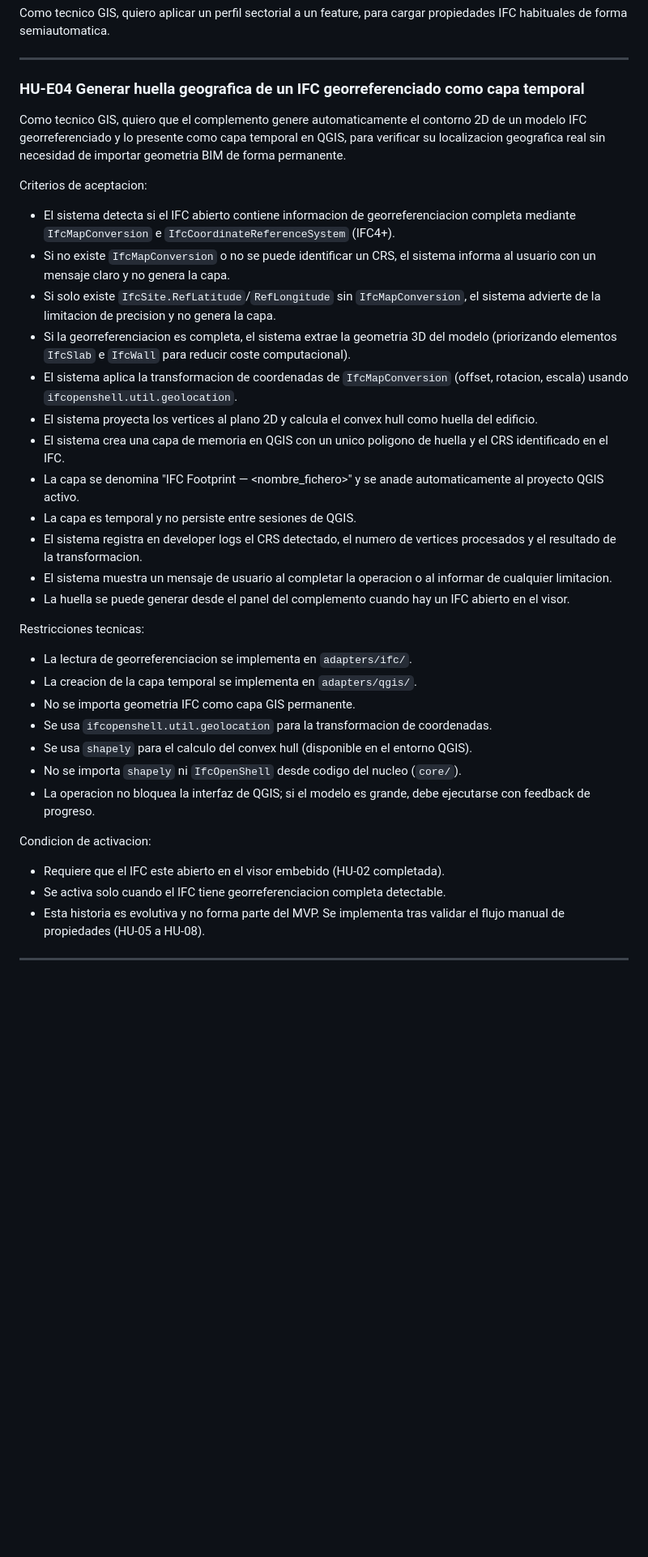
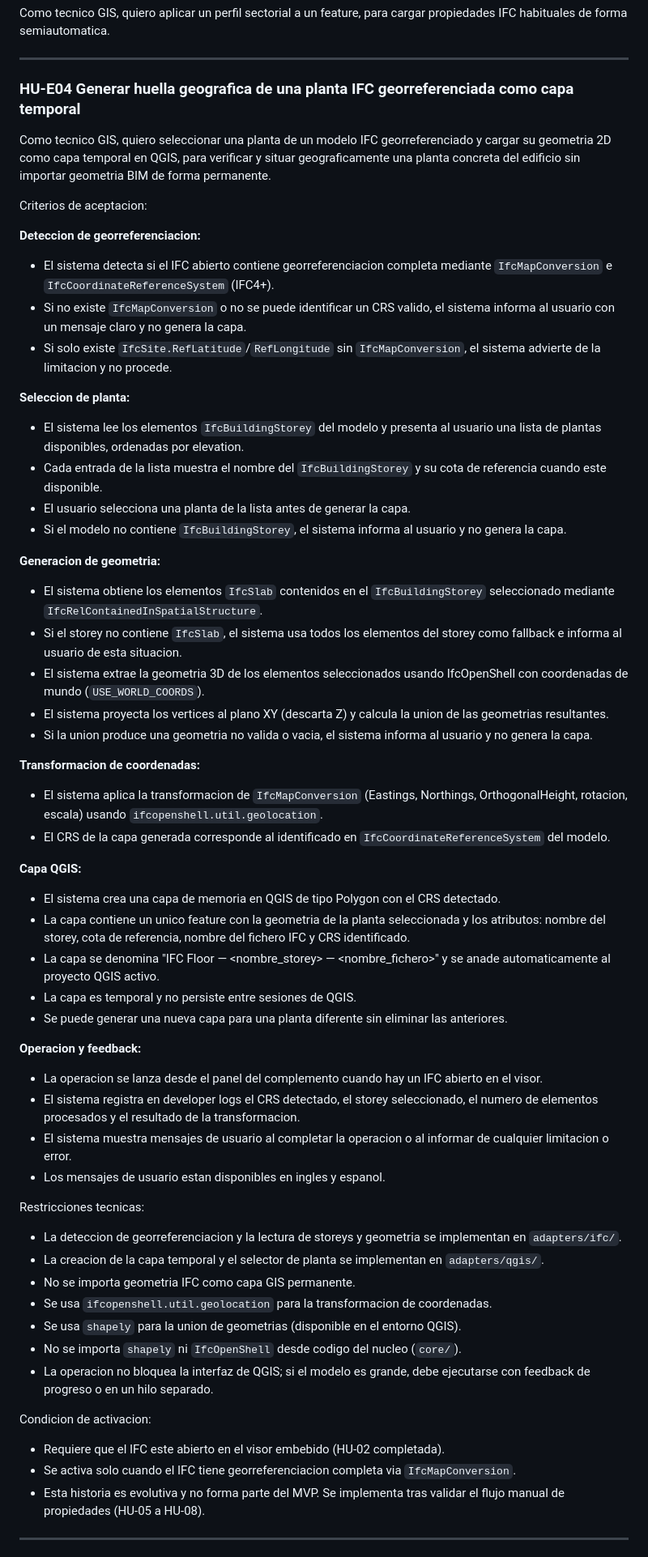
Before and after one commit to sigdeletras/geoifc-assets-pluging, a Markdown page: docs/plan_desarrollo.md, the part around one of its changes. Shown at 81% size. Rendered like a GitHub page; blank space fills up the shorter version.

```diff
--- a/docs/plan_desarrollo.md
+++ b/docs/plan_desarrollo.md
@@ -716,39 +719,67 @@ Como tecnico GIS, quiero aplicar un perfil sectorial a un feature, para cargar p
 
 ---
 
-### HU-E04 Generar huella geografica de un IFC georreferenciado como capa temporal
+### HU-E04 Generar huella geografica de una planta IFC georreferenciada como capa temporal
 
-Como tecnico GIS, quiero que el complemento genere automaticamente el contorno 2D de un modelo IFC georreferenciado y lo presente como capa temporal en QGIS, para verificar su localizacion geografica real sin necesidad de importar geometria BIM de forma permanente.
+Como tecnico GIS, quiero seleccionar una planta de un modelo IFC georreferenciado y cargar su geometria 2D como capa temporal en QGIS, para verificar y situar geograficamente una planta concreta del edificio sin importar geometria BIM de forma permanente.
 
 Criterios de aceptacion:
 
-* El sistema detecta si el IFC abierto contiene informacion de georreferenciacion completa mediante `IfcMapConversion` e `IfcCoordinateReferenceSystem` (IFC4+).
-* Si no existe `IfcMapConversion` o no se puede identificar un CRS, el sistema informa al usuario con un mensaje claro y no genera la capa.
-* Si solo existe `IfcSite.RefLatitude`/`RefLongitude` sin `IfcMapConversion`, el sistema advierte de la limitacion de precision y no genera la capa.
-* Si la georreferenciacion es completa, el sistema extrae la geometria 3D del modelo (priorizando elementos `IfcSlab` e `IfcWall` para reducir coste computacional).
-* El sistema aplica la transformacion de coordenadas de `IfcMapConversion` (offset, rotacion, escala) usando `ifcopenshell.util.geolocation`.
-* El sistema proyecta los vertices al plano 2D y calcula el convex hull como huella del edificio.
-* El sistema crea una capa de memoria en QGIS con un unico poligono de huella y el CRS identificado en el IFC.
-* La capa se denomina "IFC Footprint — <nombre_fichero>" y se anade automaticamente al proyecto QGIS activo.
+**Deteccion de georreferenciacion:**
+
+* El sistema detecta si el IFC abierto contiene georreferenciacion completa mediante `IfcMapConversion` e `IfcCoordinateReferenceSystem` (IFC4+).
+* Si no existe `IfcMapConversion` o no se puede identificar un CRS valido, el sistema informa al usuario con un mensaje claro y no genera la capa.
+* Si solo existe `IfcSite.RefLatitude`/`RefLongitude` sin `IfcMapConversion`, el sistema advierte de la limitacion y no procede.
+
+**Seleccion de planta:**
+
+* El sistema lee los elementos `IfcBuildingStorey` del modelo y presenta al usuario una lista de plantas disponibles, ordenadas por elevation.
+* Cada entrada de la lista muestra el nombre del `IfcBuildingStorey` y su cota de referencia cuando este disponible.
+* El usuario selecciona una planta de la lista antes de generar la capa.
+* Si el modelo no contiene `IfcBuildingStorey`, el sistema informa al usuario y no genera la capa.
+
+**Generacion de geometria:**
+
+* El sistema obtiene los elementos `IfcSlab` contenidos en el `IfcBuildingStorey` seleccionado mediante `IfcRelContainedInSpatialStructure`.
+* Si el storey no contiene `IfcSlab`, el sistema usa todos los elementos del storey como fallback e informa al usuario de esta situacion.
+* El sistema extrae la geometria 3D de los elementos seleccionados usando IfcOpenShell con coordenadas de mundo (`USE_WORLD_COORDS`).
+* El sistema proyecta los vertices al plano XY (descarta Z) y calcula la union de las geometrias resultantes.
+* Si la union produce una geometria no valida o vacia, el sistema informa al usuario y no genera la capa.
+
+**Transformacion de coordenadas:**
+
+* El sistema aplica la transformacion de `IfcMapConversion` (Eastings, Northings, OrthogonalHeight, rotacion, escala) usando `ifcopenshell.util.geolocation`.
+* El CRS de la capa generada corresponde al identificado en `IfcCoordinateReferenceSystem` del modelo.
+
+**Capa QGIS:**
+
+* El sistema crea una capa de memoria en QGIS de tipo Polygon con el CRS detectado.
+* La capa contiene un unico feature con la geometria de la planta seleccionada y los atributos: nombre del storey, cota de referencia, nombre del fichero IFC y CRS identificado.
+* La capa se denomina "IFC Floor — <nombre_storey> — <nombre_fichero>" y se anade automaticamente al proyecto QGIS activo.
 * La capa es temporal y no persiste entre sesiones de QGIS.
-* El sistema registra en developer logs el CRS detectado, el numero de vertices procesados y el resultado de la transformacion.
-* El sistema muestra un mensaje de usuario al completar la operacion o al informar de cualquier limitacion.
-* La huella se puede generar desde el panel del complemento cuando hay un IFC abierto en el visor.
+* Se puede generar una nueva capa para una planta diferente sin eliminar las anteriores.
+
+**Operacion y feedback:**
+
+* La operacion se lanza desde el panel del complemento cuando hay un IFC abierto en el visor.
+* El sistema registra en developer logs el CRS detectado, el storey seleccionado, el numero de elementos procesados y el resultado de la transformacion.
+* El sistema muestra mensajes de usuario al completar la operacion o al informar de cualquier limitacion o error.
+* Los mensajes de usuario estan disponibles en ingles y espanol.
 
 Restricciones tecnicas:
 
-* La lectura de georreferenciacion se implementa en `adapters/ifc/`.
-* La creacion de la capa temporal se implementa en `adapters/qgis/`.
+* La deteccion de georreferenciacion y la lectura de storeys y geometria se implementan en `adapters/ifc/`.
+* La creacion de la capa temporal y el selector de planta se implementan en `adapters/qgis/`.
 * No se importa geometria IFC como capa GIS permanente.
 * Se usa `ifcopenshell.util.geolocation` para la transformacion de coordenadas.
-* Se usa `shapely` para el calculo del convex hull (disponible en el entorno QGIS).
+* Se usa `shapely` para la union de geometrias (disponible en el entorno QGIS).
 * No se importa `shapely` ni `IfcOpenShell` desde codigo del nucleo (`core/`).
-* La operacion no bloquea la interfaz de QGIS; si el modelo es grande, debe ejecutarse con feedback de progreso.
+* La operacion no bloquea la interfaz de QGIS; si el modelo es grande, debe ejecutarse con feedback de progreso o en un hilo separado.
 
 Condicion de activacion:
 
 * Requiere que el IFC este abierto en el visor embebido (HU-02 completada).
-* Se activa solo cuando el IFC tiene georreferenciacion completa detectable.
+* Se activa solo cuando el IFC tiene georreferenciacion completa via `IfcMapConversion`.
 * Esta historia es evolutiva y no forma parte del MVP. Se implementa tras validar el flujo manual de propiedades (HU-05 a HU-08).
 
 ---
```
Also changed, not shown: other parts of docs/plan_desarrollo.md (+5 -2 lines), docs/references/visor.md (+58 -49 lines).
